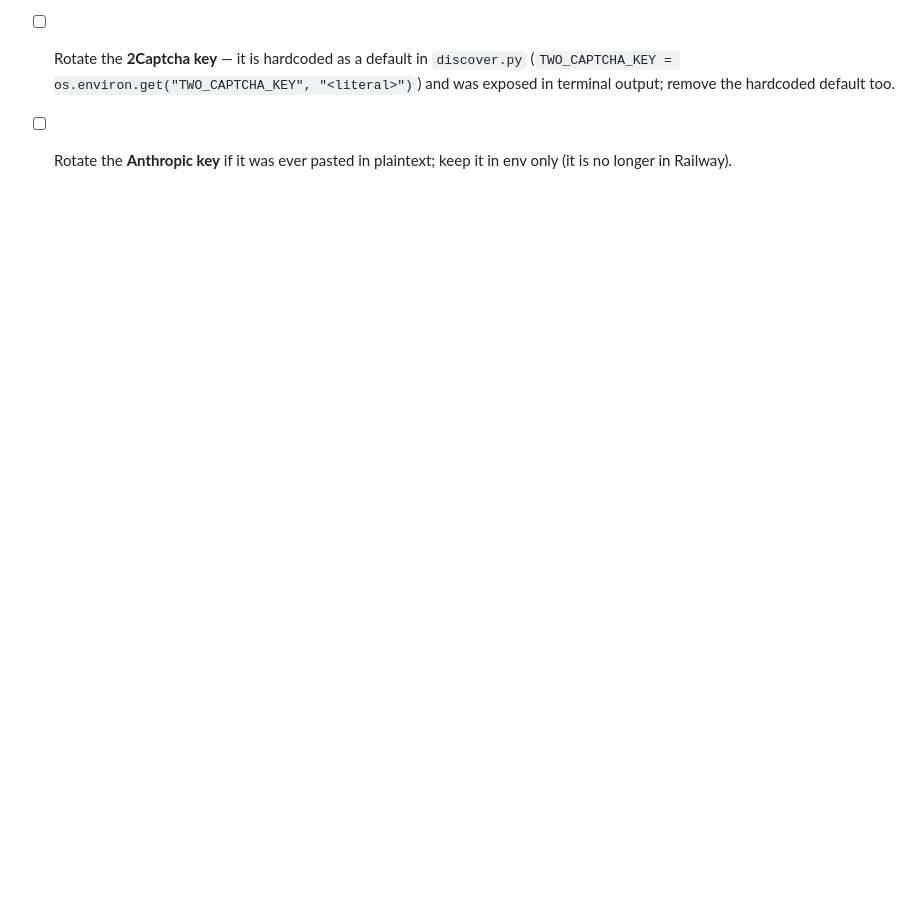
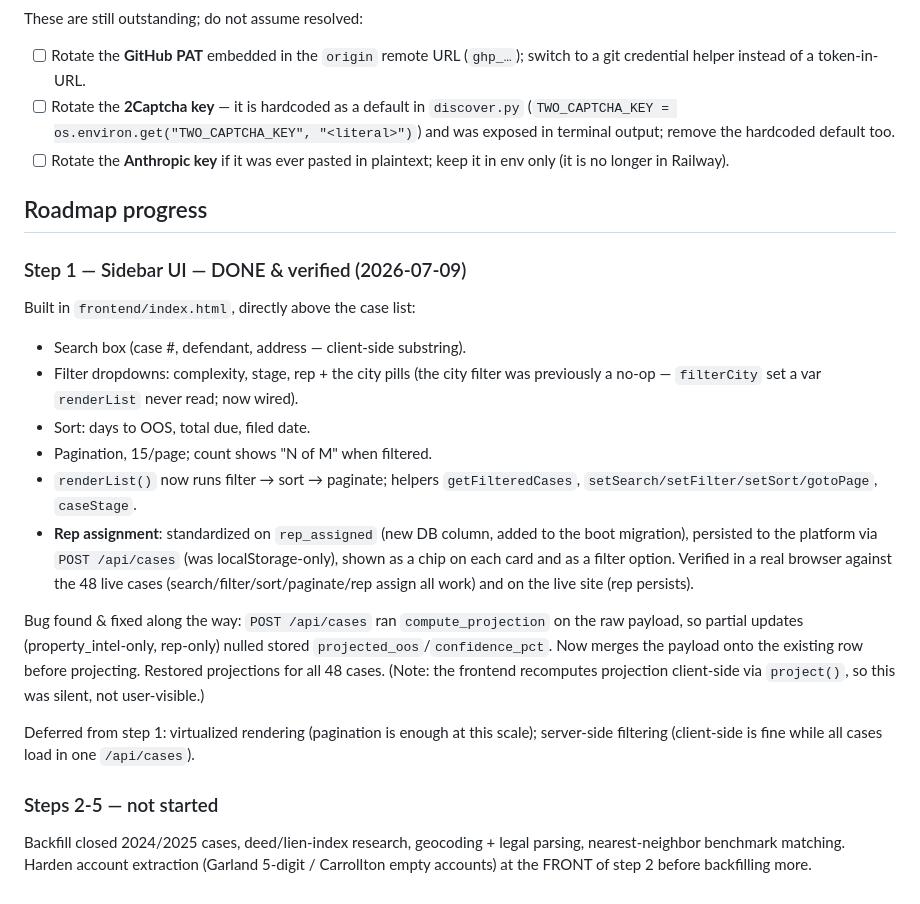
Before and after one commit to Homematchx/pcpeak-platform, a Markdown page: CLAUDE.md, the part around the change. Drawn GitHub-style; blank space fills up the shorter version.

Commit message:
Record step 1 (sidebar UI) done+verified in CLAUDE.md
Co-Authored-By: Claude Opus 4.8 <noreply@anthropic.com>

```diff
--- a/CLAUDE.md
+++ b/CLAUDE.md
@@ -172,3 +172,34 @@ These are still outstanding; do not assume resolved:
       exposed in terminal output; remove the hardcoded default too.
 - [ ] Rotate the **Anthropic key** if it was ever pasted in plaintext; keep it in env
       only (it is no longer in Railway).
+
+## Roadmap progress
+
+### Step 1 — Sidebar UI — DONE & verified (2026-07-09)
+Built in `frontend/index.html`, directly above the case list:
+- Search box (case #, defendant, address — client-side substring).
+- Filter dropdowns: complexity, stage, rep + the city pills (the city filter was
+  previously a no-op — `filterCity` set a var `renderList` never read; now wired).
+- Sort: days to OOS, total due, filed date.
+- Pagination, 15/page; count shows "N of M" when filtered.
+- `renderList()` now runs filter → sort → paginate; helpers `getFilteredCases`,
+  `setSearch/setFilter/setSort/gotoPage`, `caseStage`.
+- **Rep assignment**: standardized on `rep_assigned` (new DB column, added to the boot
+  migration), persisted to the platform via `POST /api/cases` (was localStorage-only),
+  shown as a chip on each card and as a filter option.
+Verified in a real browser against the 48 live cases (search/filter/sort/paginate/rep
+assign all work) and on the live site (rep persists).
+
+Bug found & fixed along the way: `POST /api/cases` ran `compute_projection` on the raw
+payload, so partial updates (property_intel-only, rep-only) nulled stored
+`projected_oos`/`confidence_pct`. Now merges the payload onto the existing row before
+projecting. Restored projections for all 48 cases. (Note: the frontend recomputes
+projection client-side via `project()`, so this was silent, not user-visible.)
+
+Deferred from step 1: virtualized rendering (pagination is enough at this scale);
+server-side filtering (client-side is fine while all cases load in one `/api/cases`).
+
+### Steps 2-5 — not started
+Backfill closed 2024/2025 cases, deed/lien-index research, geocoding + legal parsing,
+nearest-neighbor benchmark matching. Harden account extraction (Garland 5-digit /
+Carrollton empty accounts) at the FRONT of step 2 before backfilling more.
```
